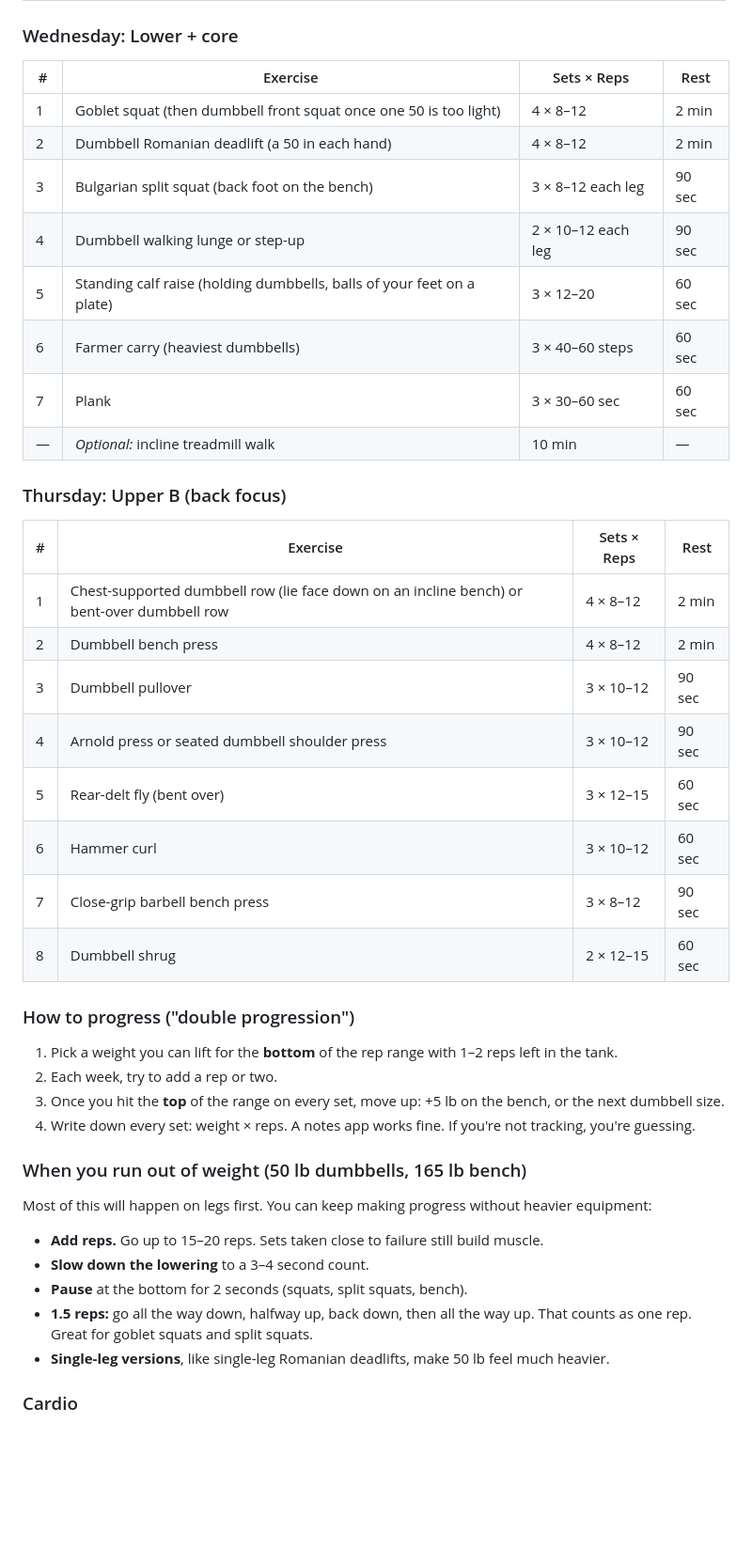
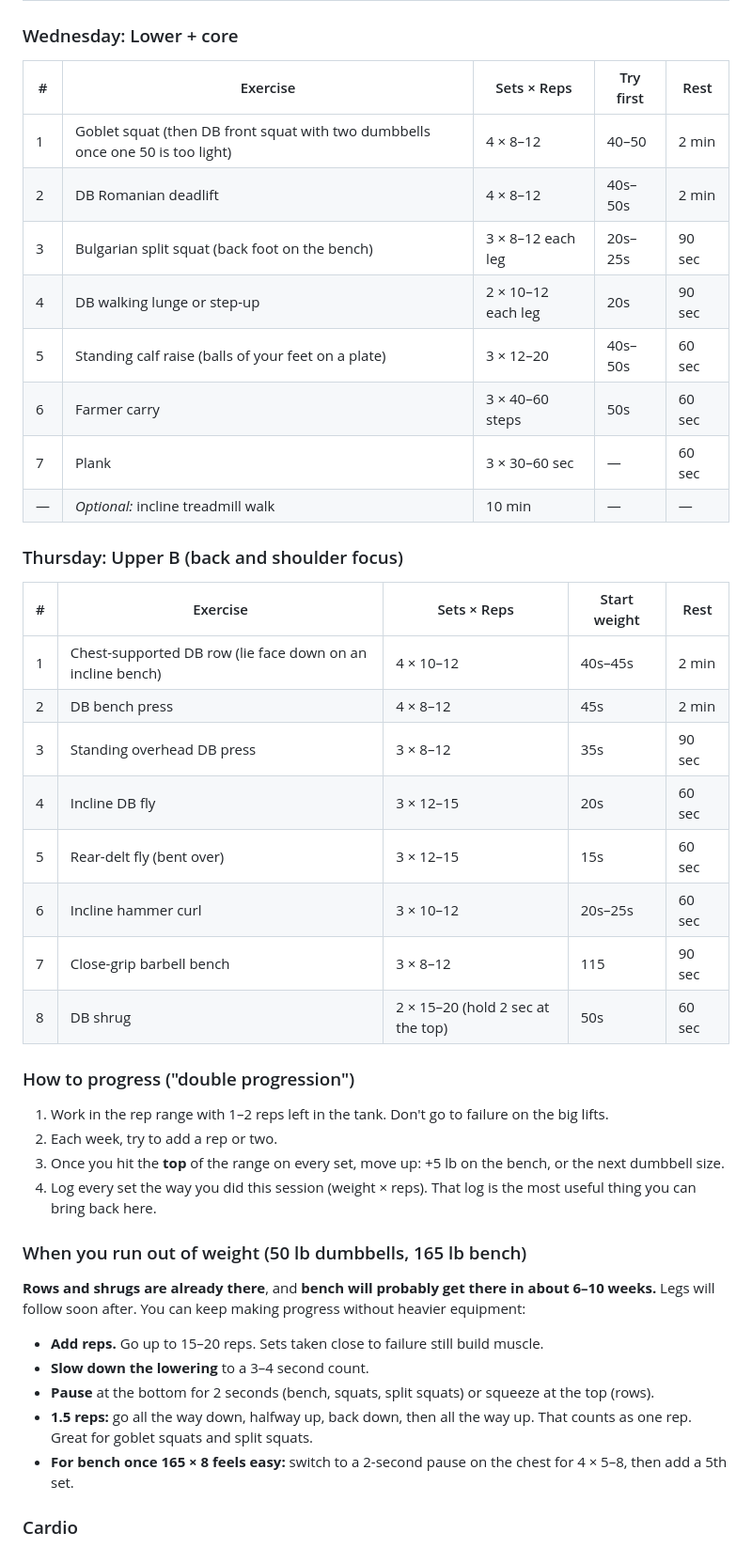
Before and after one commit to calebpitcock/MayorsofVegas, a Markdown page: fitness/weight-gain-plan.md, the part around one of its changes. Shown at 94% size. GitHub-like rendering; blank space fills up the shorter version.

```diff
--- a/fitness/weight-gain-plan.md
+++ b/fitness/weight-gain-plan.md
@@ -56,45 +76,45 @@
 
 ### Wednesday: Lower + core
 
-| # | Exercise | Sets × Reps | Rest |
-| --- | --- | --- | --- |
-| 1 | Goblet squat (then dumbbell front squat once one 50 is too light) | 4 × 8–12 | 2 min |
-| 2 | Dumbbell Romanian deadlift (a 50 in each hand) | 4 × 8–12 | 2 min |
-| 3 | Bulgarian split squat (back foot on the bench) | 3 × 8–12 each leg | 90 sec |
-| 4 | Dumbbell walking lunge or step-up | 2 × 10–12 each leg | 90 sec |
-| 5 | Standing calf raise (holding dumbbells, balls of your feet on a plate) | 3 × 12–20 | 60 sec |
-| 6 | Farmer carry (heaviest dumbbells) | 3 × 40–60 steps | 60 sec |
-| 7 | Plank | 3 × 30–60 sec | 60 sec |
-| — | *Optional:* incline treadmill walk | 10 min | — |
+| # | Exercise | Sets × Reps | Try first | Rest |
+| --- | --- | --- | --- | --- |
+| 1 | Goblet squat (then DB front squat with two dumbbells once one 50 is too light) | 4 × 8–12 | 40–50 | 2 min |
+| 2 | DB Romanian deadlift | 4 × 8–12 | 40s–50s | 2 min |
+| 3 | Bulgarian split squat (back foot on the bench) | 3 × 8–12 each leg | 20s–25s | 90 sec |
+| 4 | DB walking lunge or step-up | 2 × 10–12 each leg | 20s | 90 sec |
+| 5 | Standing calf raise (balls of your feet on a plate) | 3 × 12–20 | 40s–50s | 60 sec |
+| 6 | Farmer carry | 3 × 40–60 steps | 50s | 60 sec |
+| 7 | Plank | 3 × 30–60 sec | — | 60 sec |
+| — | *Optional:* incline treadmill walk | 10 min | — | — |
 
-### Thursday: Upper B (back focus)
+### Thursday: Upper B (back and shoulder focus)
 
-| # | Exercise | Sets × Reps | Rest |
-| --- | --- | --- | --- |
-| 1 | Chest-supported dumbbell row (lie face down on an incline bench) or bent-over dumbbell row | 4 × 8–12 | 2 min |
-| 2 | Dumbbell bench press | 4 × 8–12 | 2 min |
-| 3 | Dumbbell pullover | 3 × 10–12 | 90 sec |
-| 4 | Arnold press or seated dumbbell shoulder press | 3 × 10–12 | 90 sec |
-| 5 | Rear-delt fly (bent over) | 3 × 12–15 | 60 sec |
-| 6 | Hammer curl | 3 × 10–12 | 60 sec |
-| 7 | Close-grip barbell bench press | 3 × 8–12 | 90 sec |
-| 8 | Dumbbell shrug | 2 × 12–15 | 60 sec |
+| # | Exercise | Sets × Reps | Start weight | Rest |
+| --- | --- | --- | --- | --- |
+| 1 | Chest-supported DB row (lie face down on an incline bench) | 4 × 10–12 | 40s–45s | 2 min |
+| 2 | DB bench press | 4 × 8–12 | 45s | 2 min |
+| 3 | Standing overhead DB press | 3 × 8–12 | 35s | 90 sec |
+| 4 | Incline DB fly | 3 × 12–15 | 20s | 60 sec |
+| 5 | Rear-delt fly (bent over) | 3 × 12–15 | 15s | 60 sec |
+| 6 | Incline hammer curl | 3 × 10–12 | 20s–25s | 60 sec |
+| 7 | Close-grip barbell bench | 3 × 8–12 | 115 | 90 sec |
+| 8 | DB shrug | 2 × 15–20 (hold 2 sec at the top) | 50s | 60 sec |
 
 ### How to progress ("double progression")
 
-1. Pick a weight you can lift for the **bottom** of the rep range with 1–2 reps left in the tank.
+1. Work in the rep range with 1–2 reps left in the tank. Don't go to failure on the big lifts.
 2. Each week, try to add a rep or two.
 3. Once you hit the **top** of the range on every set, move up: +5 lb on the bench, or the next dumbbell size.
-4. Write down every set: weight × reps. A notes app works fine. If you're not tracking, you're guessing.
+4. Log every set the way you did this session (weight × reps). That log is the most useful thing you can bring back here.
 
 ### When you run out of weight (50 lb dumbbells, 165 lb bench)
 
-Most of this will happen on legs first. You can keep making progress without heavier equipment:
+**Rows and shrugs are already there**, and **bench will probably get there in about 6–10 weeks.** Legs will follow soon after. You can keep making progress without heavier equipment:
 - **Add reps.** Go up to 15–20 reps. Sets taken close to failure still build muscle.
 - **Slow down the lowering** to a 3–4 second count.
-- **Pause** at the bottom for 2 seconds (squats, split squats, bench).
+- **Pause** at the bottom for 2 seconds (bench, squats, split squats) or squeeze at the top (rows).
 - **1.5 reps:** go all the way down, halfway up, back down, then all the way up. That counts as one rep. Great for goblet squats and split squats.
-- **Single-leg versions**, like single-leg Romanian deadlifts, make 50 lb feel much heavier.
+- **For bench once 165 × 8 feels easy:** switch to a 2-second pause on the chest for 4 × 5–8, then add a 5th set.
 
 ### Cardio
 
```
Also changed, not shown: other parts of fitness/weight-gain-plan.md (+148 -97 lines).
